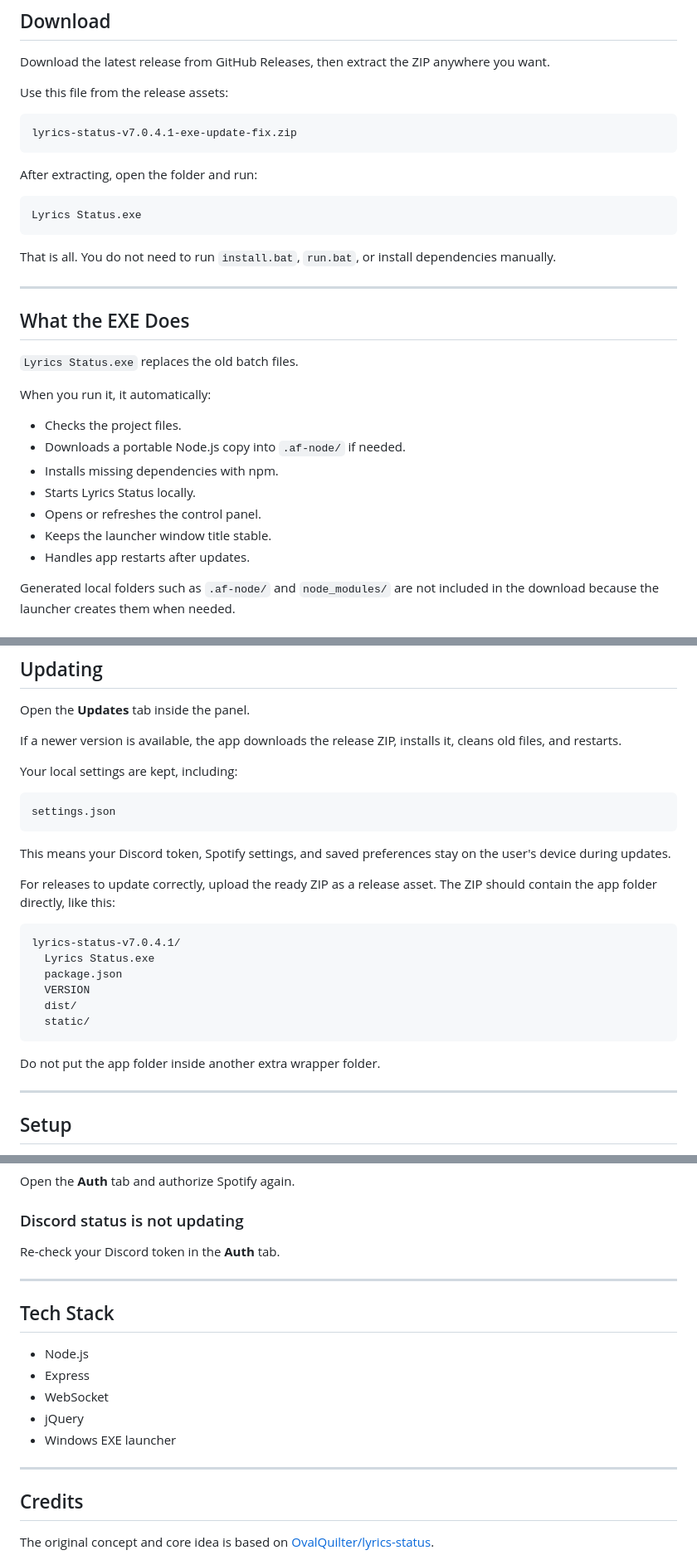
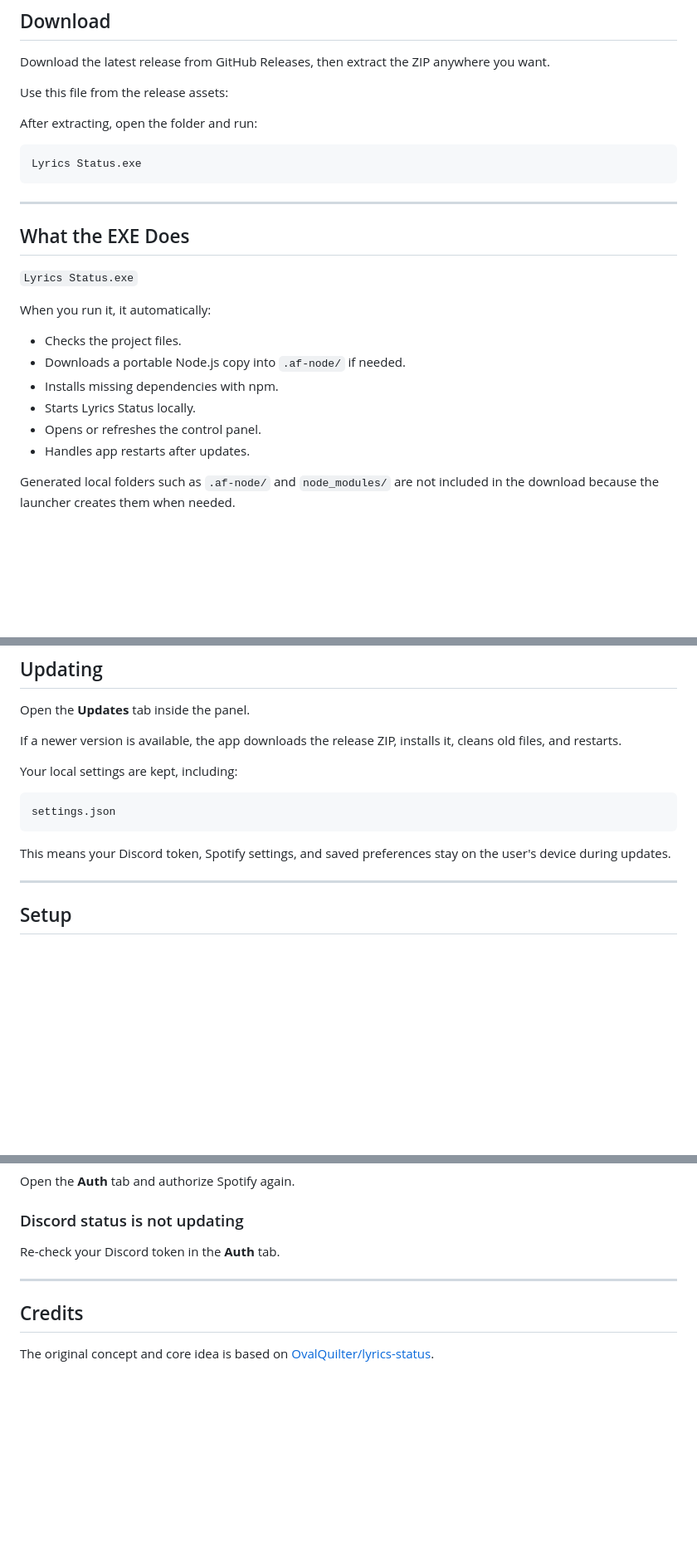
Before and after one commit to bkiaf/Lyrics-Status-af, a Markdown page: README.md, 3 parts joined by grey strips. Shown at 83% size. GitHub-like rendering; blank space fills up the shorter version.

Commit message:
Update README.md to streamline instructions
Removed outdated instructions and tech stack details from README.md.

````diff
--- a/README.md
+++ b/README.md
@@ -16,9 +16,6 @@ Download the latest release from GitHub Releases, then extract the ZIP anywhere
 
 Use this file from the release assets:
 
-```text
-lyrics-status-v7.0.4.1-exe-update-fix.zip
-```
 
 After extracting, open the folder and run:
 
@@ -26,13 +23,12 @@ After extracting, open the folder and run:
 Lyrics Status.exe
 ```
 
-That is all. You do not need to run `install.bat`, `run.bat`, or install dependencies manually.
 
 ---
 
 ## What the EXE Does
 
-`Lyrics Status.exe` replaces the old batch files.
+`Lyrics Status.exe`
 
 When you run it, it automatically:
 
@@ -41,7 +37,6 @@ When you run it, it automatically:
 - Installs missing dependencies with npm.
 - Starts Lyrics Status locally.
 - Opens or refreshes the control panel.
-- Keeps the launcher window title stable.
 - Handles app restarts after updates.
 
 Generated local folders such as `.af-node/` and `node_modules/` are not included in the download because the launcher creates them when needed.
@@ -61,19 +56,6 @@ settings.json
 ```
 
 This means your Discord token, Spotify settings, and saved preferences stay on the user's device during updates.
-
-For releases to update correctly, upload the ready ZIP as a release asset. The ZIP should contain the app folder directly, like this:
-
-```text
-lyrics-status-v7.0.4.1/
-  Lyrics Status.exe
-  package.json
-  VERSION
-  dist/
-  static/
-```
-
-Do not put the app folder inside another extra wrapper folder.
 
 ---
 
@@ -152,16 +134,6 @@ Re-check your Discord token in the **Auth** tab.
 
 ---
 
-## Tech Stack
-
-- Node.js
-- Express
-- WebSocket
-- jQuery
-- Windows EXE launcher
-
----
-
 ## Credits
 
 The original concept and core idea is based on [OvalQuilter/lyrics-status](https://github.com/OvalQuilter/lyrics-status).
````
